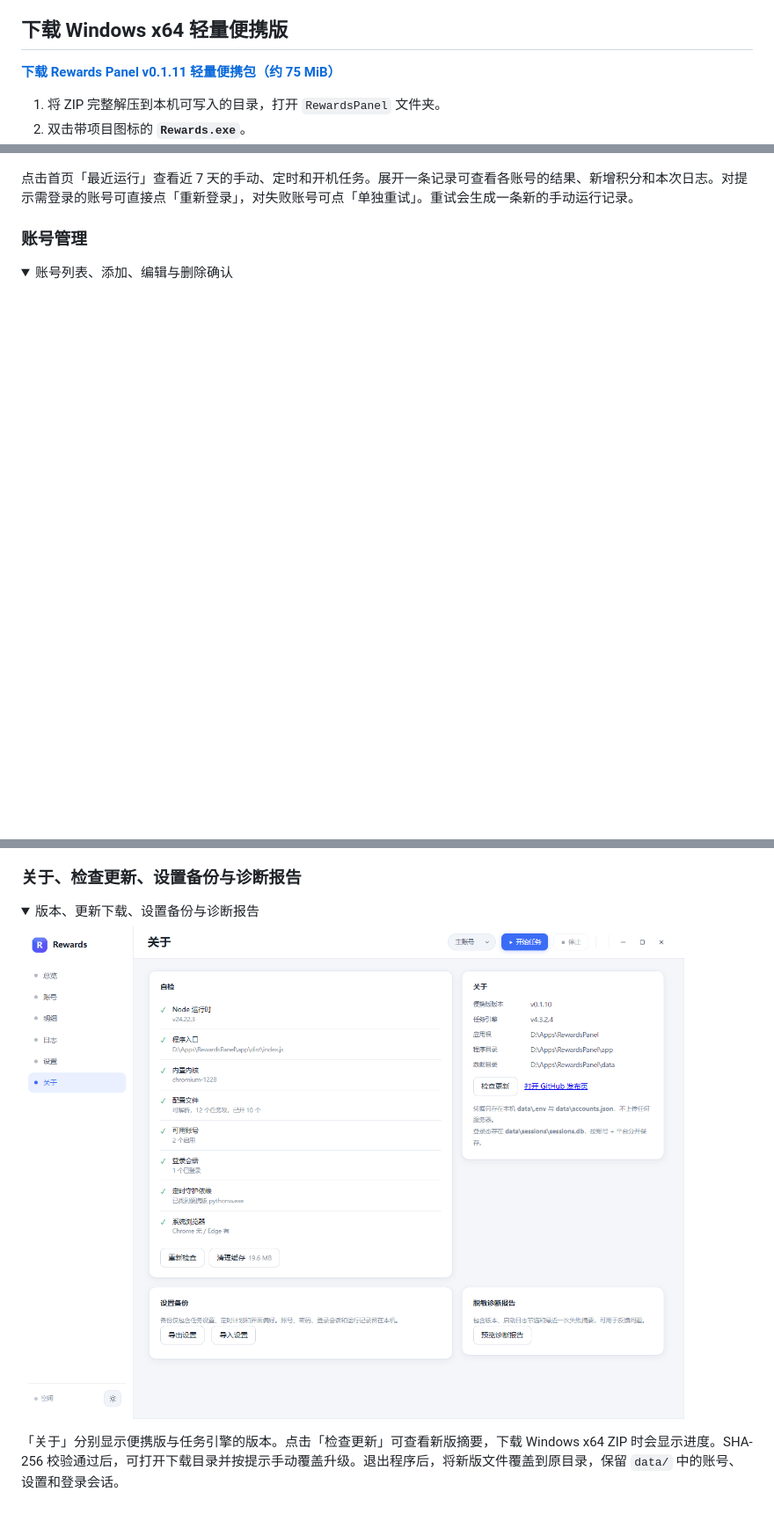
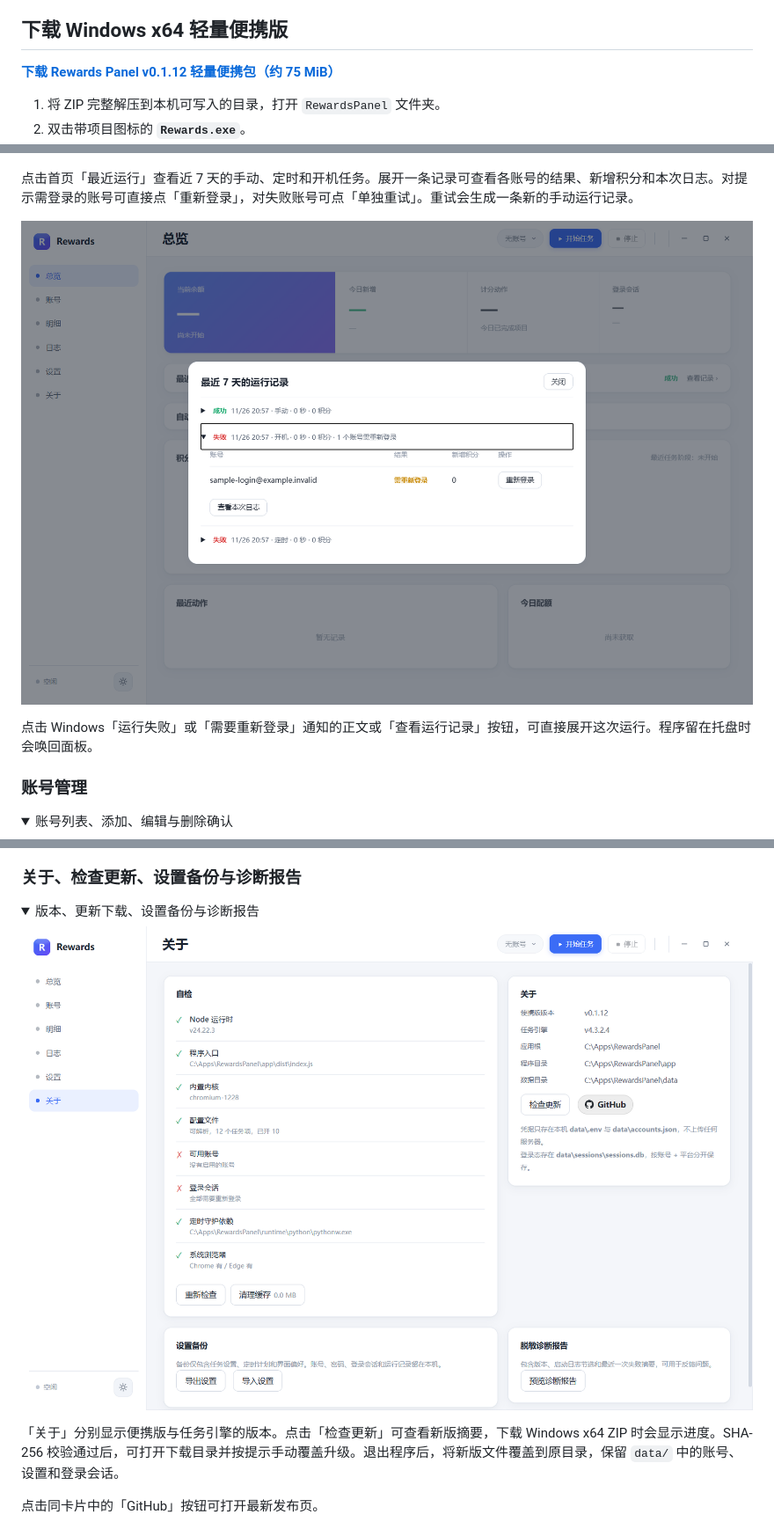
Before and after one commit to Shmi11y/Rewards-Panel, a Markdown page: README.md, 3 parts joined by grey strips. Shown at 88% size. Rendered like a GitHub page; pictures changed too: docs/about.png, docs/notification-run.png (added); folded sections open; blank space fills up the shorter version.

Commit message:
Link Windows notifications to run history

```diff
--- a/README.md
+++ b/README.md
@@ -4,7 +4,7 @@ Rewards 面板是基于开源项目 Microsoft-Rewards-Script 的 Windows 桌面
 
 ## 下载 Windows x64 轻量便携版
 
-**[下载 Rewards Panel v0.1.11 轻量便携包（约 75 MiB）](https://github.com/Shmi11y/Rewards-Panel/releases/download/v0.1.11/RewardsPanel-windows-x64-lite.zip)**
+**[下载 Rewards Panel v0.1.12 轻量便携包（约 75 MiB）](https://github.com/Shmi11y/Rewards-Panel/releases/download/v0.1.12/RewardsPanel-windows-x64-lite.zip)**
 
 1. 将 ZIP 完整解压到本机可写入的目录，打开 `RewardsPanel` 文件夹。
 2. 双击带项目图标的 **`Rewards.exe`**。
@@ -54,6 +54,10 @@ Python 和 Node.js 已随包提供。面板打开后，在「账号 → 添加
 ![运行记录中展开一条部分失败的任务，显示本次日志、重新登录和单独重试入口](docs/runs.png)
 
 点击首页「最近运行」查看近 7 天的手动、定时和开机任务。展开一条记录可查看各账号的结果、新增积分和本次日志。对提示需登录的账号可直接点「重新登录」，对失败账号可点「单独重试」。重试会生成一条新的手动运行记录。
+
+![从 Windows 异常通知进入面板，运行记录自动展开对应的需重新登录任务](docs/notification-run.png)
+
+点击 Windows「运行失败」或「需要重新登录」通知的正文或「查看运行记录」按钮，可直接展开这次运行。程序留在托盘时会唤回面板。
 
 </details>
 
@@ -129,6 +133,8 @@ Python 和 Node.js 已随包提供。面板打开后，在「账号 → 添加
 
 「关于」分别显示便携版与任务引擎的版本。点击「检查更新」可查看新版摘要，下载 Windows x64 ZIP 时会显示进度。SHA-256 校验通过后，可打开下载目录并按提示手动覆盖升级。退出程序后，将新版文件覆盖到原目录，保留 `data/` 中的账号、设置和登录会话。
 
+点击同卡片中的「GitHub」按钮可打开最新发布页。
+
 ![检查更新后显示新版摘要、ZIP 下载进度与百分比](docs/update-download.png)
 
 下载进度和校验结果会显示在「关于」页。校验成功后会出现「打开下载目录」和升级步骤。
```
Also changed, not shown: other parts of README.md (+1 -1 lines), THIRD-PARTY-NOTICES.md (+4 -0 lines), 7 other files.
